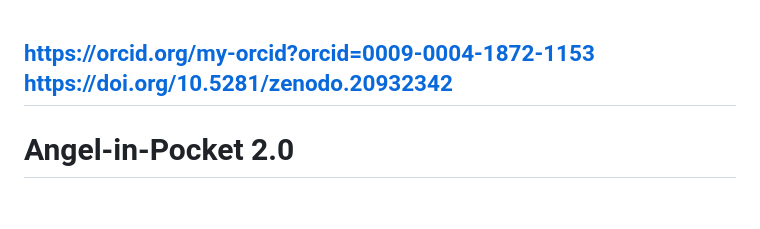
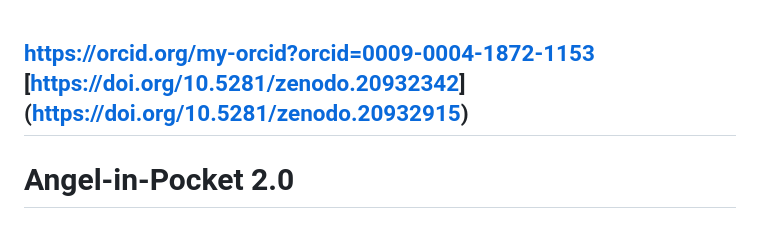
Before and after one commit to qqewq/Angel-in-Pocket-2.0, a Markdown page: README.md, the part around the change. Drawn GitHub-style.

```diff
--- a/README.md
+++ b/README.md
@@ -1,5 +1,5 @@
 https://orcid.org/my-orcid?orcid=0009-0004-1872-1153
-[https://doi.org/10.5281/zenodo.20932342](https://doi.org/10.5281/zenodo.20932915)
+[[https://doi.org/10.5281/zenodo.20932342](https://doi.org/10.5281/zenodo.20932915)](https://doi.org/10.5281/zenodo.20932915)
 --------------
 # Angel‑in‑Pocket 2.0
 # Ангел‑в‑кармане 2.0
```
